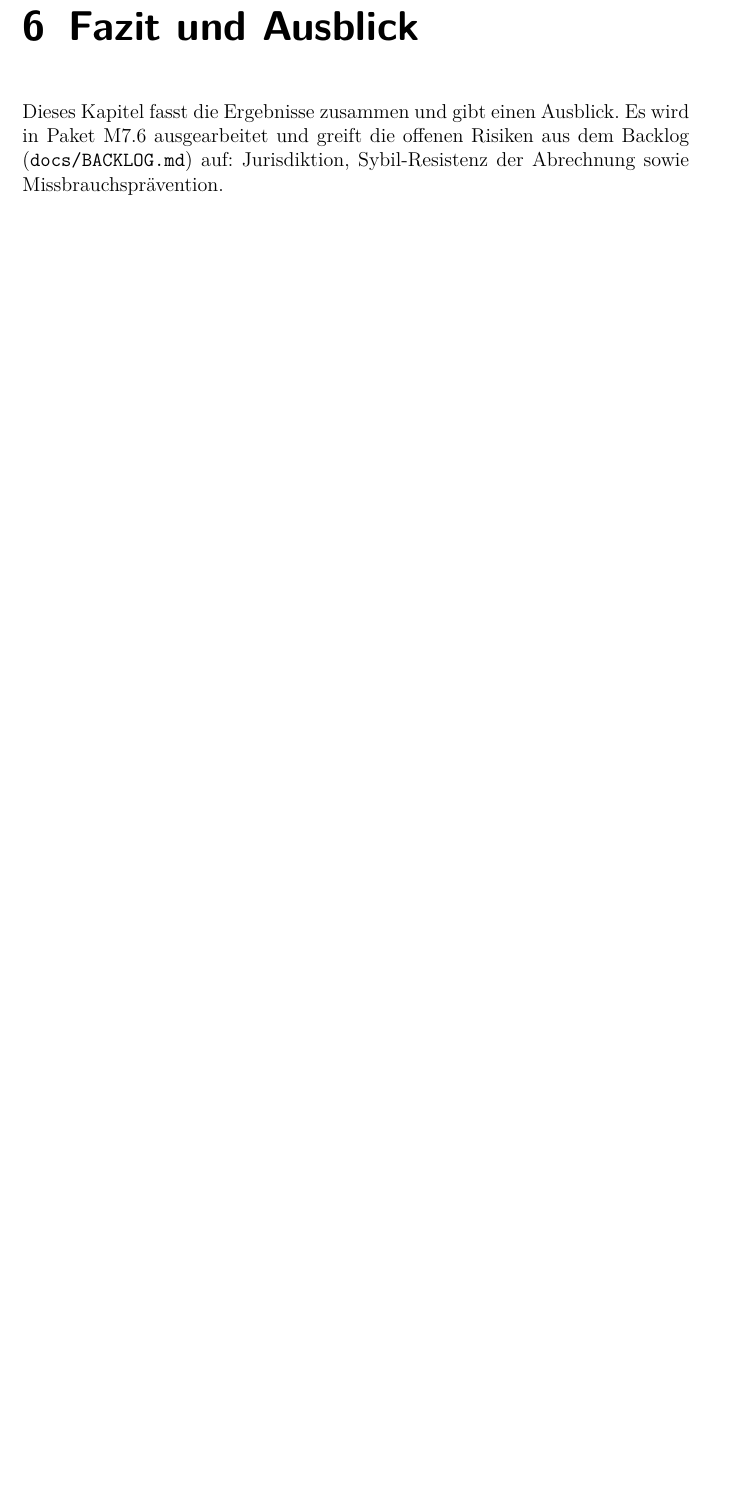
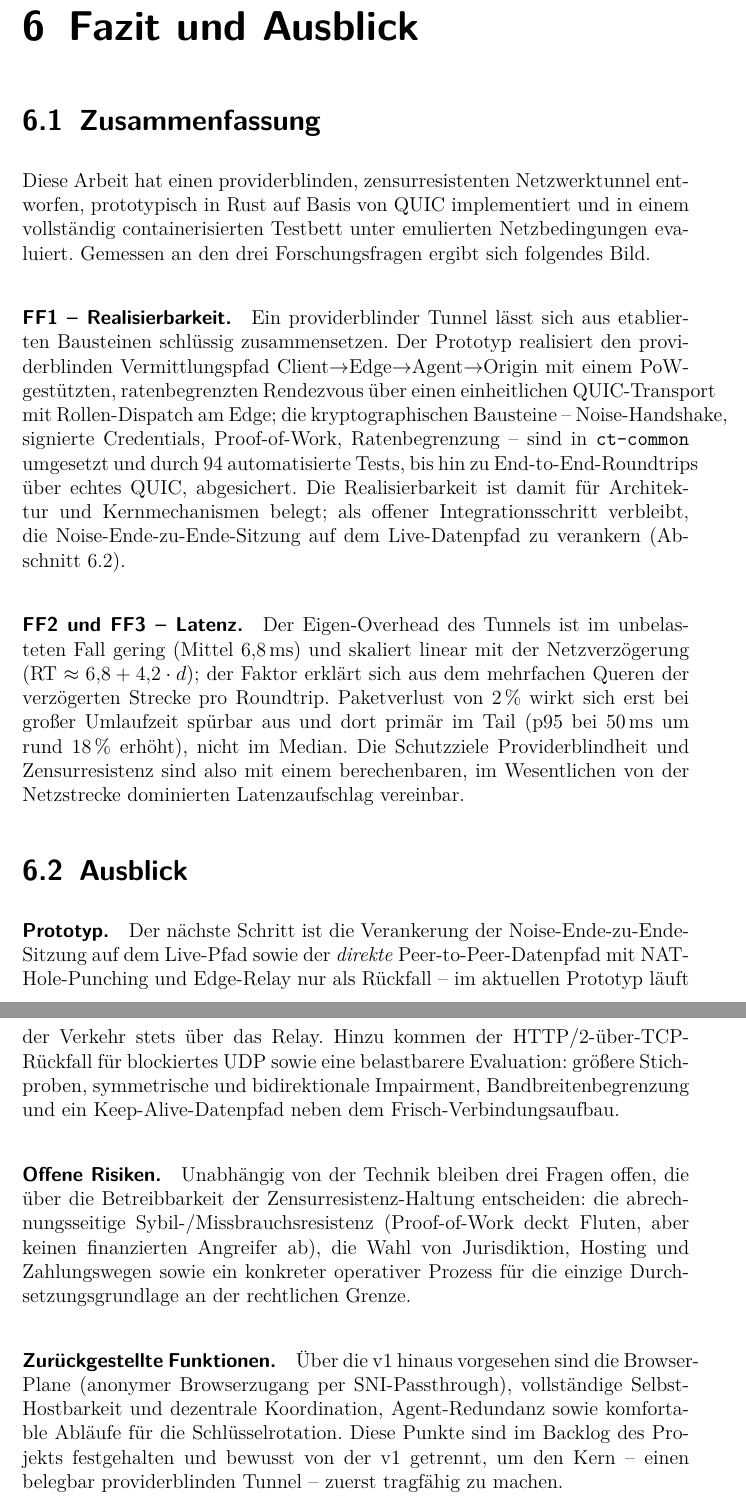
Before and after one commit to scimbe/claude-tunnel, a LaTeX thesis (docs/thesis/thesis.tex, which reads docs/thesis/chapters/fazit.tex): part of page 19 of 20 before the commit and two parts of pages 19 and 20 of 21 after it, the two joined at a grey line, cut so that both start at the same text, the shorter picture padded with empty space. Compiled offline with pdfLaTeX.

Commit message:
M7.6: thesis Fazit + Ausblick — Milestone 7 complete, DAG M1–M7 done
chapters/fazit.tex:
- 6.1 summary answering FF1 (provider-blind tunnel from QUIC+Noise+PoW is
  realisable; demonstrated for architecture + core mechanisms by the prototype
  and 94 tests; honest open step: wiring Noise E2E on the live path) and
  recapping FF2/FF3;
- 6.2 outlook: prototype gaps (P2P hole-punching + relay fallback, live Noise
  E2E, TCP fallback, a more robust evaluation) plus the open risks and deferred
  features from docs/BACKLOG.md.

Recompiled in-container: BUILD_EXIT=0, 0 undefined refs, 21-page thesis.pdf
(386KB), chapter visually confirmed. Completes Milestone 7 and the planned
M1–M7 DAG. Doc-only, no Rust change; 94 tests unchanged.

Next: extend the DAG toward the remaining SPEC §8 v1 features (direct P2P data
path, Noise E2E on the live path, HTTP/2-over-TCP fallback).

Co-Authored-By: Claude Opus 4.8 <noreply@anthropic.com>
Claude-Session: https://claude.ai/code/session_01TWNQVzYqWaWG8nB9JL6He3

```diff
--- a/docs/thesis/chapters/fazit.tex
+++ b/docs/thesis/chapters/fazit.tex
@@ -1,7 +1,57 @@
 \chapter{Fazit und Ausblick}
 \label{ch:fazit}
 
-Dieses Kapitel fasst die Ergebnisse zusammen und gibt einen Ausblick. Es wird in
-Paket~M7.6 ausgearbeitet und greift die offenen Risiken aus dem Backlog
-(\texttt{docs/BACKLOG.md}) auf: Jurisdiktion, Sybil-Resistenz der Abrechnung
-sowie Missbrauchsprävention.
+\section{Zusammenfassung}
+\label{sec:zusammenfassung}
+
+Diese Arbeit hat einen providerblinden, zensurresistenten Netzwerktunnel
+entworfen, prototypisch in Rust auf Basis von QUIC implementiert und in einem
+vollständig containerisierten Testbett unter emulierten Netzbedingungen
+evaluiert. Gemessen an den drei Forschungsfragen ergibt sich folgendes Bild.
+
+\paragraph{FF1 -- Realisierbarkeit.} Ein providerblinder Tunnel lässt sich aus
+etablierten Bausteinen schlüssig zusammensetzen. Der Prototyp realisiert den
+providerblinden Vermittlungspfad Client$\rightarrow$Edge$\rightarrow$Agent$\rightarrow$Origin
+mit einem PoW-gestützten, ratenbegrenzten Rendezvous über einen einheitlichen
+QUIC-Transport mit Rollen-Dispatch am Edge; die kryptographischen Bausteine --
+Noise-Handshake, signierte Credentials, Proof-of-Work, Ratenbegrenzung -- sind
+in \texttt{ct-common} umgesetzt und durch 94 automatisierte Tests, bis hin zu
+End-to-End-Roundtrips über echtes QUIC, abgesichert. Die Realisierbarkeit ist
+damit für Architektur und Kernmechanismen belegt; als offener Integrationsschritt
+verbleibt, die Noise-Ende-zu-Ende-Sitzung auf dem Live-Datenpfad zu verankern
+(Abschnitt~\ref{sec:ausblick}).
+
+\paragraph{FF2 und FF3 -- Latenz.} Der Eigen-Overhead des Tunnels ist im
+unbelasteten Fall gering (Mittel 6{,}8\,ms) und skaliert linear mit der
+Netzverzögerung ($\text{RT} \approx 6{,}8 + 4{,}2 \cdot d$); der Faktor erklärt
+sich aus dem mehrfachen Queren der verzögerten Strecke pro Roundtrip. Paketverlust
+von 2\,\% wirkt sich erst bei großer Umlaufzeit spürbar aus und dort primär im
+Tail (p95 bei 50\,ms um rund 18\,\% erhöht), nicht im Median. Die Schutzziele
+Providerblindheit und Zensurresistenz sind also mit einem berechenbaren, im
+Wesentlichen von der Netzstrecke dominierten Latenzaufschlag vereinbar.
+
+\section{Ausblick}
+\label{sec:ausblick}
+
+\paragraph{Prototyp.} Der nächste Schritt ist die Verankerung der
+Noise-Ende-zu-Ende-Sitzung auf dem Live-Pfad sowie der \emph{direkte}
+Peer-to-Peer-Datenpfad mit NAT-Hole-Punching und Edge-Relay nur als Rückfall --
+im aktuellen Prototyp läuft der Verkehr stets über das Relay. Hinzu kommen der
+HTTP/2-über-TCP-Rückfall für blockiertes UDP sowie eine belastbarere Evaluation:
+größere Stichproben, symmetrische und bidirektionale Impairment,
+Bandbreitenbegrenzung und ein Keep-Alive-Datenpfad neben dem
+Frisch-Verbindungsaufbau.
+
+\paragraph{Offene Risiken.} Unabhängig von der Technik bleiben drei Fragen
+offen, die über die Betreibbarkeit der Zensurresistenz-Haltung entscheiden: die
+abrechnungsseitige Sybil-/Missbrauchsresistenz (Proof-of-Work deckt Fluten, aber
+keinen finanzierten Angreifer ab), die Wahl von Jurisdiktion, Hosting und
+Zahlungswegen sowie ein konkreter operativer Prozess für die einzige
+Durchsetzungsgrundlage an der rechtlichen Grenze.
+
+\paragraph{Zurückgestellte Funktionen.} Über die v1 hinaus vorgesehen sind die
+Browser-Plane (anonymer Browserzugang per SNI-Passthrough), vollständige
+Selbst-Hostbarkeit und dezentrale Koordination, Agent-Redundanz sowie
+komfortable Abläufe für die Schlüsselrotation. Diese Punkte sind im Backlog des
+Projekts festgehalten und bewusst von der v1 getrennt, um den Kern -- einen
+belegbar providerblinden Tunnel -- zuerst tragfähig zu machen.
```
Also changed, not shown: docs/planning/PROGRESS.md (+5 -1 lines), docs/thesis/thesis.pdf.
